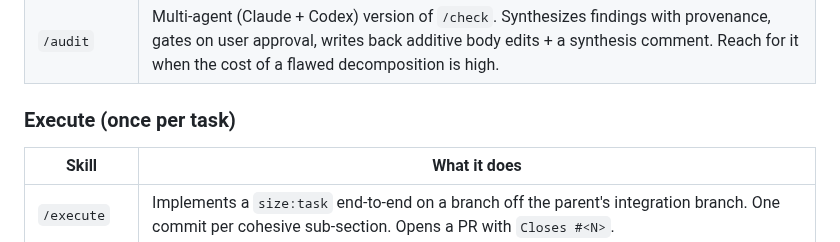
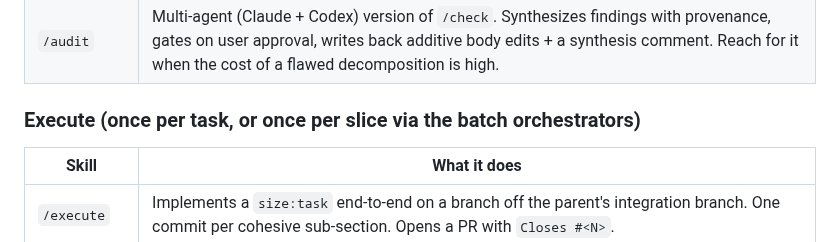
Before and after one commit to tylerdurrett/sketch-labs, a Markdown page: docs/agents/README.md, the part around the change. GitHub-like rendering.

Commit message:
chore(docs): reword the Execute heading qualifier to cover the per-slice batch orchestrators

```diff
--- a/docs/agents/README.md
+++ b/docs/agents/README.md
@@ -93,7 +93,7 @@ The full skill set, organized by phase of the loop.
 | `/check`     | Single-agent sanity check on a decomposition. Tier-aware: initiative input runs Outcome / Definition-of-done coverage; feature input runs user-story coverage; slice input runs AC coverage + codebase grounding + per-task sizing + sequencing; task input runs codebase grounding + AC sanity-check, with lightweight sibling-context checks when the task has a parent. Read-only, fast, conversational. |
 | `/audit`     | Multi-agent (Claude + Codex) version of `/check`. Synthesizes findings with provenance, gates on user approval, writes back additive body edits + a synthesis comment. Reach for it when the cost of a flawed decomposition is high. |
 
-### Execute (once per task)
+### Execute (once per task, or once per slice via the batch orchestrators)
 
 | Skill            | What it does                                                                                                |
 | ---------------- | ----------------------------------------------------------------------------------------------------------- |
```
